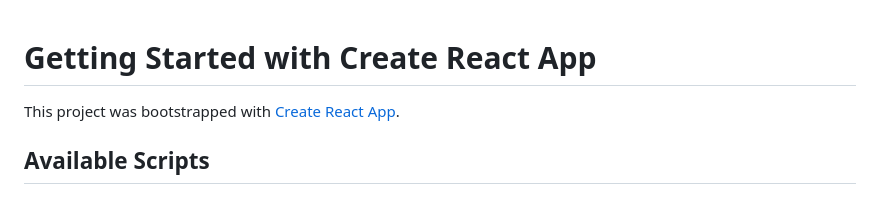
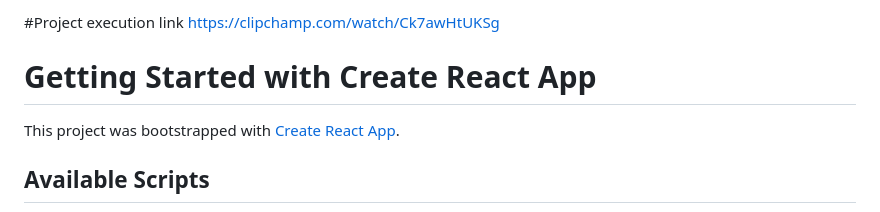
Before and after one commit to pashampavan/mini-project, a Markdown page: README.md, the part around the change. Rendered like a GitHub page.

```diff
--- a/README.md
+++ b/README.md
@@ -1,3 +1,7 @@
+#Project execution link
+https://clipchamp.com/watch/Ck7awHtUKSg
+
+
 # Getting Started with Create React App
 
 This project was bootstrapped with [Create React App](https://github.com/facebook/create-react-app).
```
